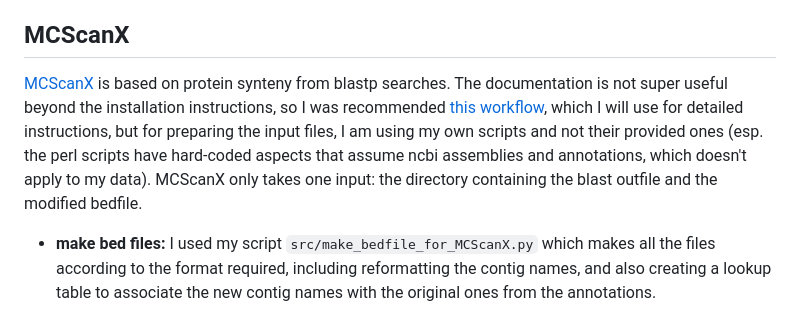
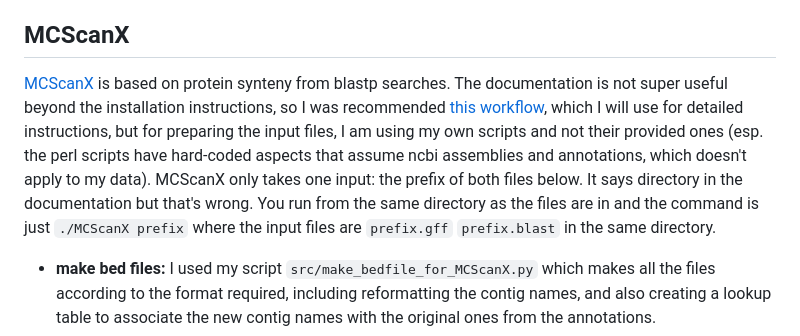
Before and after one commit to milena-t/PhD_chapter2, a Markdown page: README.md, the part around the change. Drawn GitHub-style.

```diff
--- a/README.md
+++ b/README.md
@@ -11,7 +11,7 @@ I am using the superscaffolded version of Cmac for now to get a better idea of t
 
 ## MCScanX
 
-[MCScanX](https://github.com/wyp1125/MCScanX) is based on protein synteny from blastp searches. The documentation is not super useful beyond the installation instructions, so I was recommended [this workflow](https://www.nature.com/articles/s41596-024-00968-2#Sec29), which I will use for detailed instructions, but for preparing the input files, I am using my own scripts and not their provided ones (esp. the perl scripts have hard-coded aspects that assume ncbi assemblies and annotations, which doesn't apply to my data). MCScanX only takes one input: the directory containing the blast outfile and the modified bedfile.
+[MCScanX](https://github.com/wyp1125/MCScanX) is based on protein synteny from blastp searches. The documentation is not super useful beyond the installation instructions, so I was recommended [this workflow](https://www.nature.com/articles/s41596-024-00968-2#Sec29), which I will use for detailed instructions, but for preparing the input files, I am using my own scripts and not their provided ones (esp. the perl scripts have hard-coded aspects that assume ncbi assemblies and annotations, which doesn't apply to my data). MCScanX only takes one input: the prefix of both files below. It says directory in the documentation but that's wrong. You run from the same directory as the files are in and the command is just `./MCScanX prefix` where the input files are `prefix.gff` `prefix.blast` in the same directory.
 
 * **make bed files:** I used my script `src/make_bedfile_for_MCScanX.py` which makes all the files according to the format required, including reformatting the contig names, and also creating a lookup table to associate the new contig names with the original ones from the annotations.
 *  **blast searches:** I am using blastp according to the above cited workflow on all the species `bash/blastp_for_synteny.sh`
```
